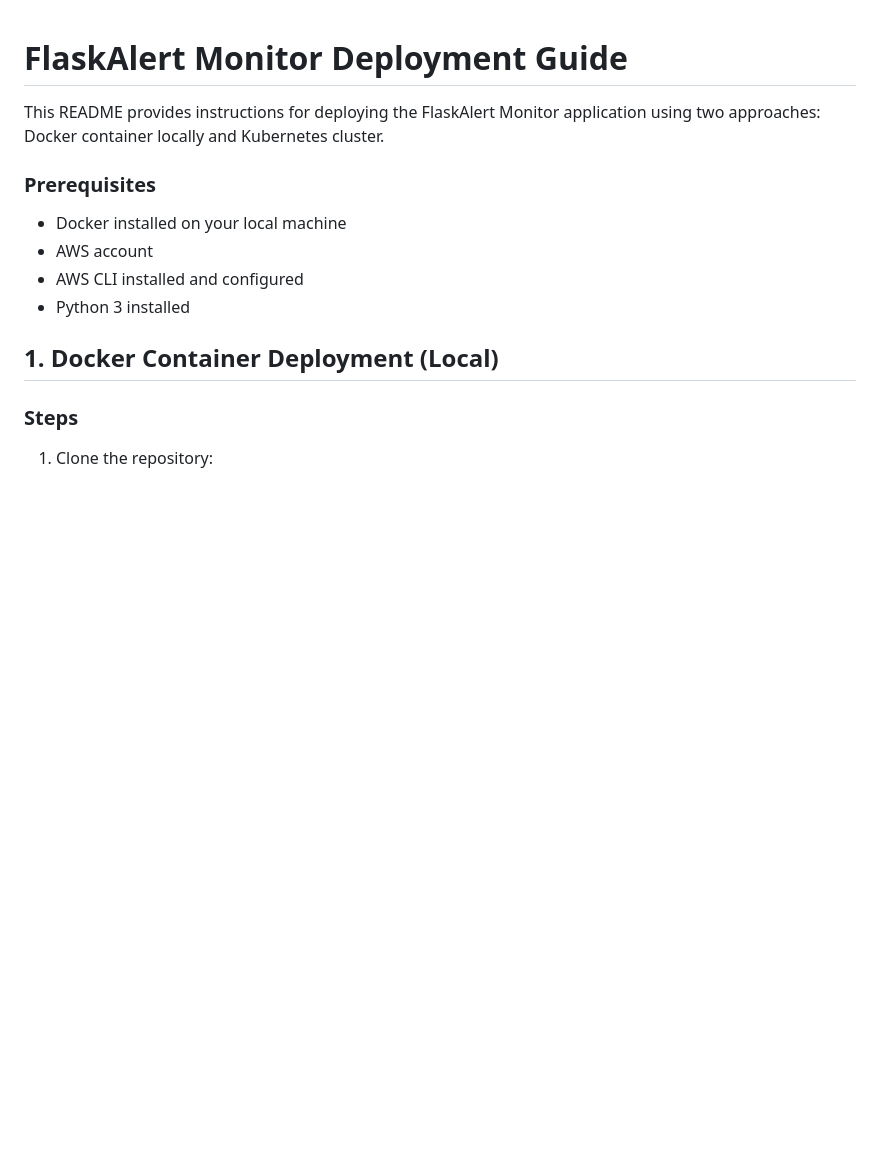
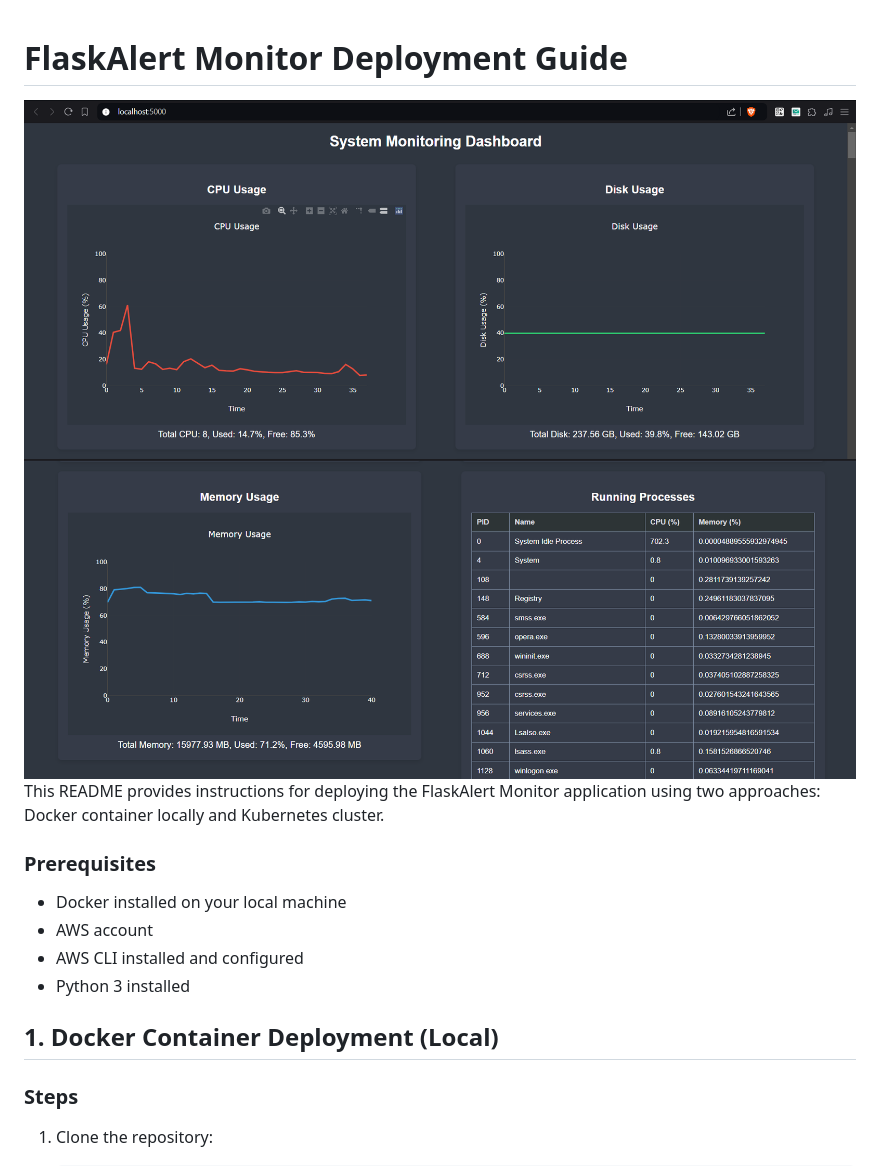
Before and after one commit to shubha21m/FlaskAlert-Monitor, a Markdown page: README.md, the part around the change. GitHub-like rendering; pictures changed too: dashboard1.png (added), dashboard2.png (added); blank space fills up the shorter version.

Commit message:
updated the dashboard

```diff
--- a/README.md
+++ b/README.md
@@ -1,5 +1,6 @@
 # FlaskAlert Monitor Deployment Guide
-
+![FlaskAlert Monitor](dashboard1.png)
+![FlaskAlert Monitor](dashboard2.png)
 This README provides instructions for deploying the FlaskAlert Monitor application using two approaches: Docker container locally and Kubernetes cluster.
 
 ### Prerequisites
```
Also changed, not shown: 1 other file.
